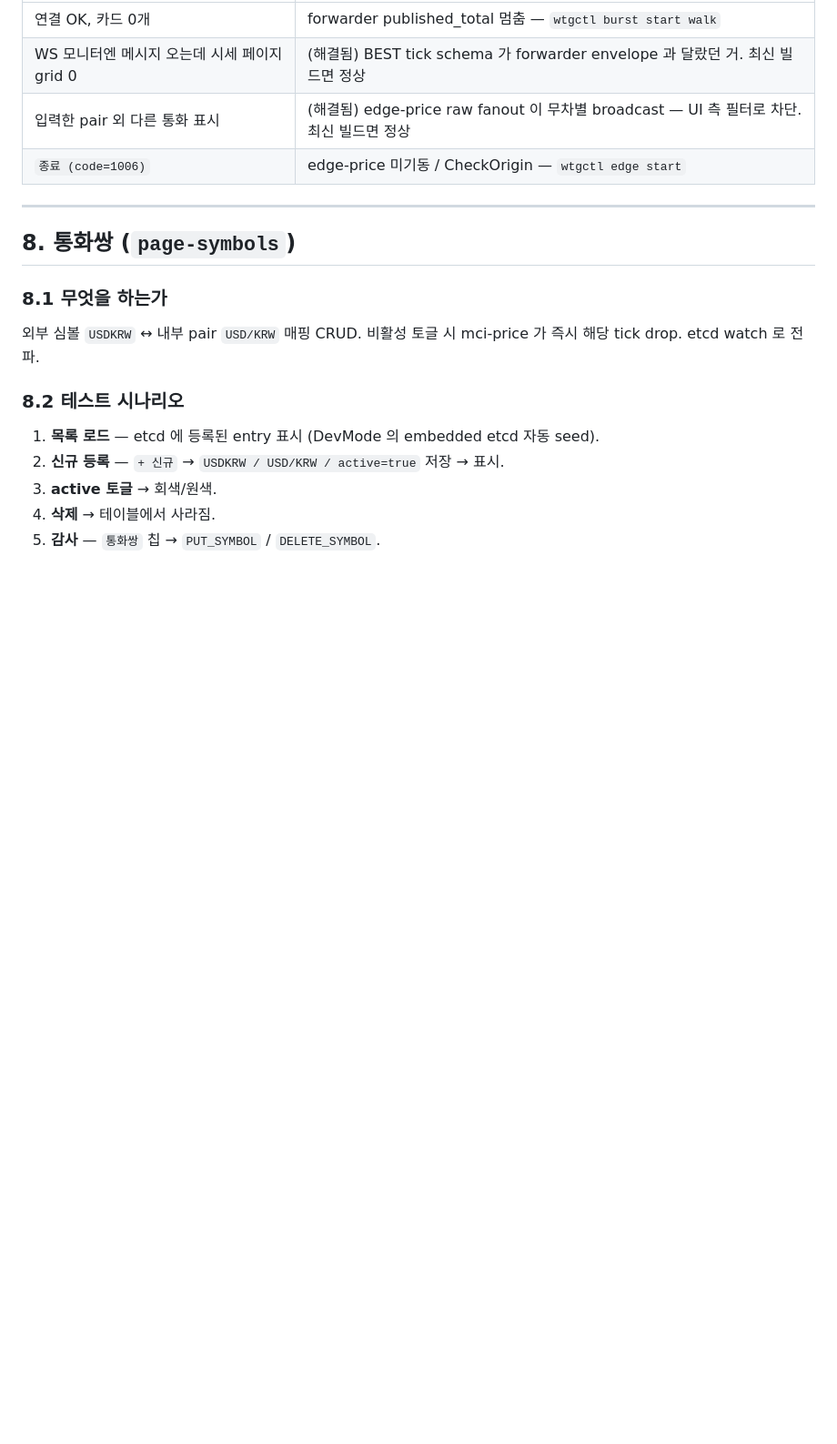
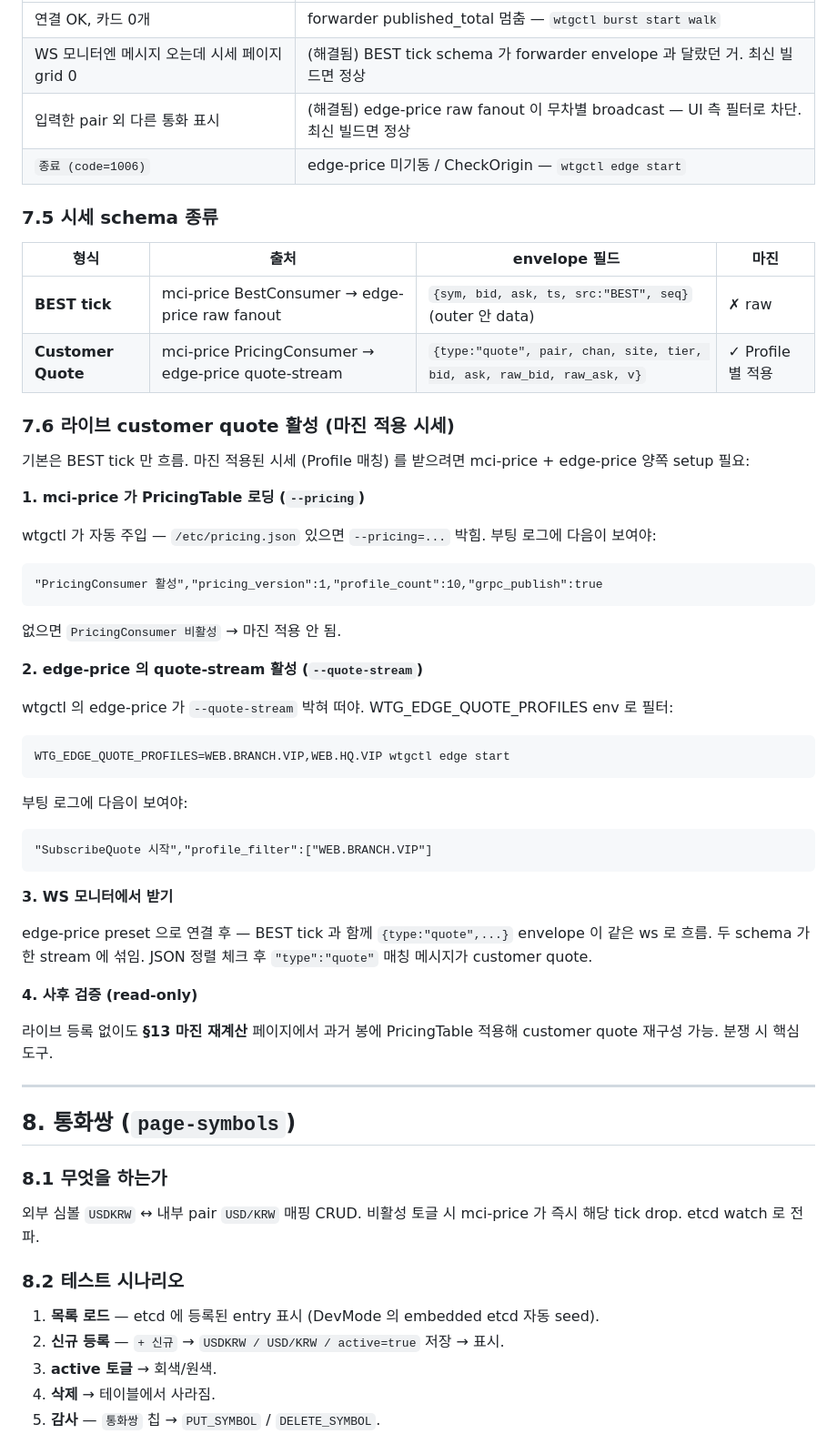
Before and after one commit to changryeul/wtg, a Markdown page: docs/admin-ui-test-guide.md, the part around the change. Shown at 91% size. Rendered like a GitHub page; blank space fills up the shorter version.

Commit message:
docs(admin-ui-guide): 라이브 customer quote (마진 적용 시세) 활성 절차 추가
가이드 §7 에 두 가지 보강:
  §7.5 시세 schema 종류 — BEST tick vs Customer Quote envelope 차이.
  §7.6 라이브 customer quote 활성 — mci-price --pricing + edge-price --quote-stream
       setup 단계 + 로그 검증 포인트 + WS 모니터에서 type:"quote" 매칭법.

같은 ws 한 stream 에 BEST tick + Customer Quote 두 형식이 섞여 흐른다는 점,
PricingConsumer 비활성 (--pricing 미주입) 시 마진 적용이 안 된다는 점,
사후 검증은 §13 마진 재계산 페이지에서 가능하다는 점 명시.

wtgctl (user-local, git 미관리) 도 함께 보강 — mci-price --pricing 자동 주입,
mci-edge-price --quote-stream + WTG_EDGE_QUOTE_PROFILES 옵션 추가.

Co-Authored-By: Claude Opus 4.7 (1M context) <noreply@anthropic.com>

````diff
--- a/docs/admin-ui-test-guide.md
+++ b/docs/admin-ui-test-guide.md
@@ -221,6 +221,44 @@ backward compatibility 로 처리.
 | 입력한 pair 외 다른 통화 표시 | (해결됨) edge-price raw fanout 이 무차별 broadcast — UI 측 필터로 차단. 최신 빌드면 정상 |
 | `종료 (code=1006)` | edge-price 미기동 / CheckOrigin — `wtgctl edge start` |
 
+### 7.5 시세 schema 종류
+
+| 형식 | 출처 | envelope 필드 | 마진 |
+|------|------|------------|-----|
+| **BEST tick** | mci-price BestConsumer → edge-price raw fanout | `{sym, bid, ask, ts, src:"BEST", seq}` (outer 안 data) | ✗ raw |
+| **Customer Quote** | mci-price PricingConsumer → edge-price quote-stream | `{type:"quote", pair, chan, site, tier, bid, ask, raw_bid, raw_ask, v}` | ✓ Profile 별 적용 |
+
+### 7.6 라이브 customer quote 활성 (마진 적용 시세)
+
+기본은 BEST tick 만 흐름. 마진 적용된 시세 (Profile 매칭) 를 받으려면 mci-price + edge-price 양쪽 setup 필요:
+
+**1. mci-price 가 PricingTable 로딩 (`--pricing`)**
+
+wtgctl 가 자동 주입 — `/etc/pricing.json` 있으면 `--pricing=...` 박힘. 부팅 로그에 다음이 보여야:
+```
+"PricingConsumer 활성","pricing_version":1,"profile_count":10,"grpc_publish":true
+```
+없으면 `PricingConsumer 비활성` → 마진 적용 안 됨.
+
+**2. edge-price 의 quote-stream 활성 (`--quote-stream`)**
+
+wtgctl 의 edge-price 가 `--quote-stream` 박혀 떠야. WTG_EDGE_QUOTE_PROFILES env 로 필터:
+```bash
+WTG_EDGE_QUOTE_PROFILES=WEB.BRANCH.VIP,WEB.HQ.VIP wtgctl edge start
+```
+부팅 로그에 다음이 보여야:
+```
+"SubscribeQuote 시작","profile_filter":["WEB.BRANCH.VIP"]
+```
+
+**3. WS 모니터에서 받기**
+
+edge-price preset 으로 연결 후 — BEST tick 과 함께 `{type:"quote",...}` envelope 이 같은 ws 로 흐름. 두 schema 가 한 stream 에 섞임. JSON 정렬 체크 후 `"type":"quote"` 매칭 메시지가 customer quote.
+
+**4. 사후 검증 (read-only)**
+
+라이브 등록 없이도 **§13 마진 재계산** 페이지에서 과거 봉에 PricingTable 적용해 customer quote 재구성 가능. 분쟁 시 핵심 도구.
+
 ---
 
 ## 8. 통화쌍 (`page-symbols`)
````
